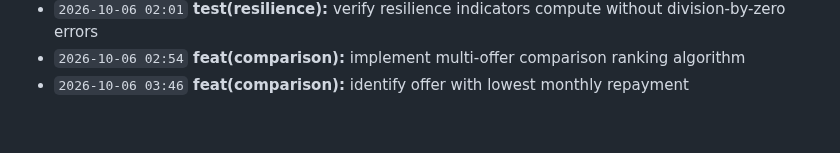
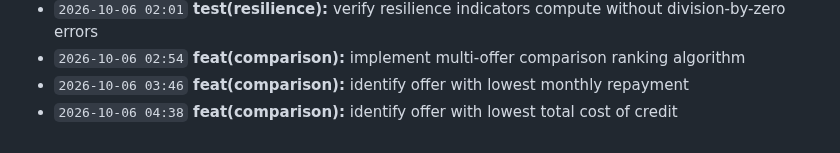
Before and after one commit to Edwin420s/NexusFin, a Markdown page: docs/CHANGELOG.md, the part around the change. Rendered like a GitHub page.

Commit message:
feat(comparison): identify offer with lowest total cost of credit

```diff
--- a/docs/CHANGELOG.md
+++ b/docs/CHANGELOG.md
@@ -52,3 +52,4 @@ A granular, verifiable record of product development, actuarial modeling, data g
 - `2026-10-06 02:01` **test(resilience):** verify resilience indicators compute without division-by-zero errors
 - `2026-10-06 02:54` **feat(comparison):** implement multi-offer comparison ranking algorithm
 - `2026-10-06 03:46` **feat(comparison):** identify offer with lowest monthly repayment
+- `2026-10-06 04:38` **feat(comparison):** identify offer with lowest total cost of credit
```
